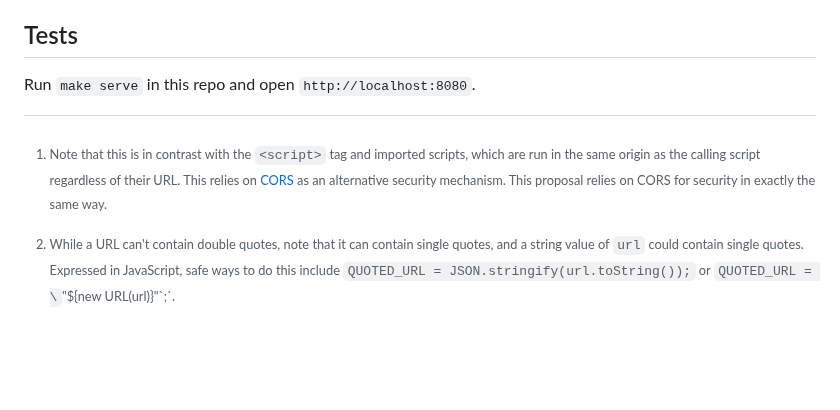
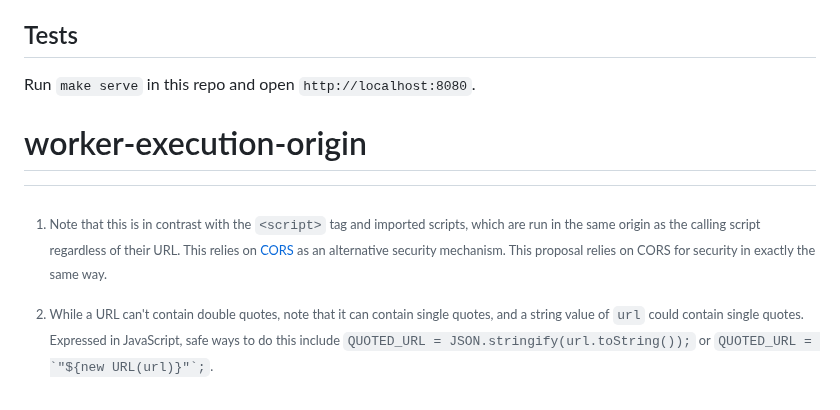
Before and after one commit to lgarron/worker-execution-origin, a Markdown page: README.md, the part around the change. Drawn GitHub-style; blank space fills up the shorter version.

```diff
--- a/README.md
+++ b/README.md
@@ -103,7 +103,7 @@ importScripts(QUOTED_URL); // replace QUOTED_URL with the value from above
 
 Note that it's not necessary for a browser to literally follow these steps, as long as semantically equivalent steps are substituted.
 
-[^2]: While a URL can't contain double quotes, note that it can contain single quotes, and a string value of `url` could contain single quotes. Expressed in JavaScript, safe ways to do this include `QUOTED_URL = JSON.stringify(url.toString());` or `QUOTED_URL = \`"${new URL(url)}"\`;`.
+[^2]: While a URL can't contain double quotes, note that it can contain single quotes, and a string value of `url` could contain single quotes. Expressed in JavaScript, safe ways to do this include `QUOTED_URL = JSON.stringify(url.toString());` or ``QUOTED_URL = `"${new URL(url)}"`;``.
 
 ## Polyfill
 
@@ -127,3 +127,4 @@ See:
 ## Tests
 
 Run `make serve` in this repo and open `http://localhost:8080`.
+# worker-execution-origin
```
